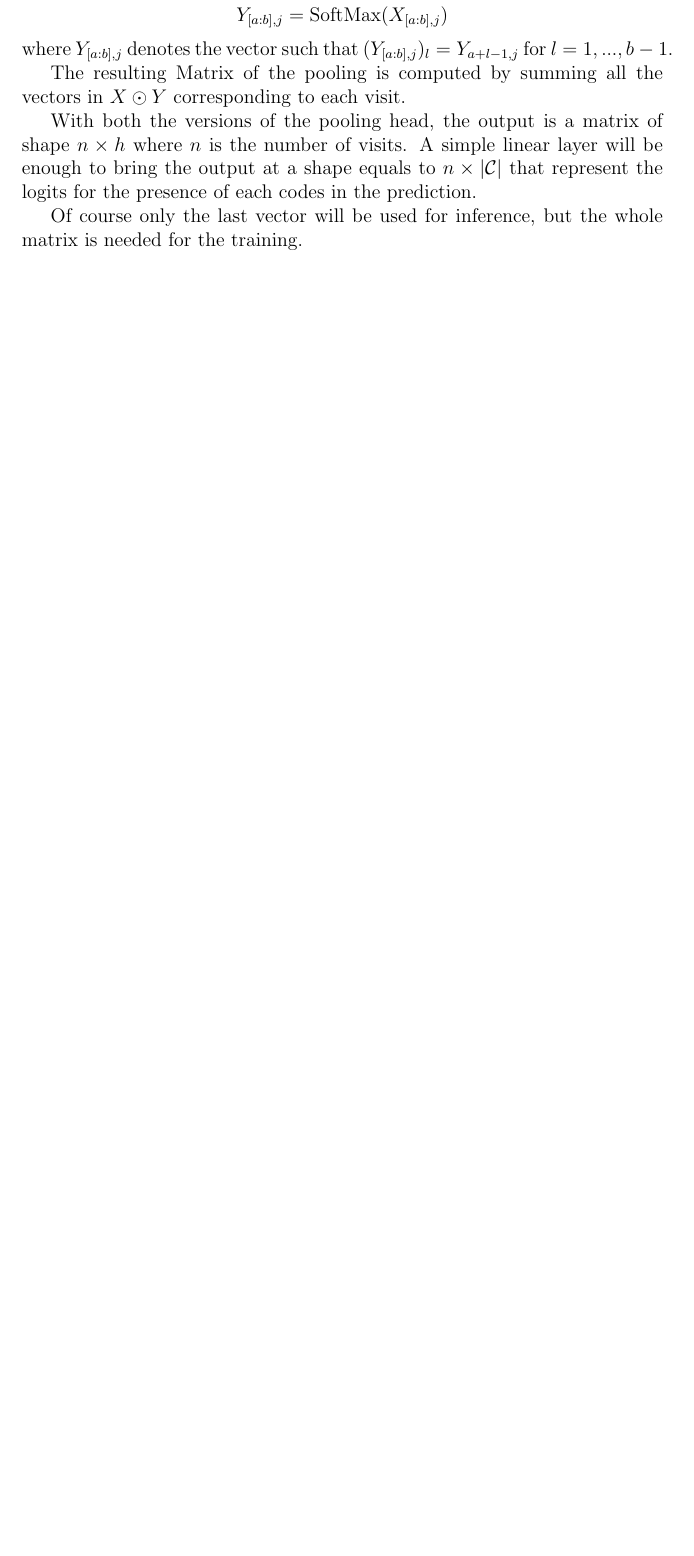
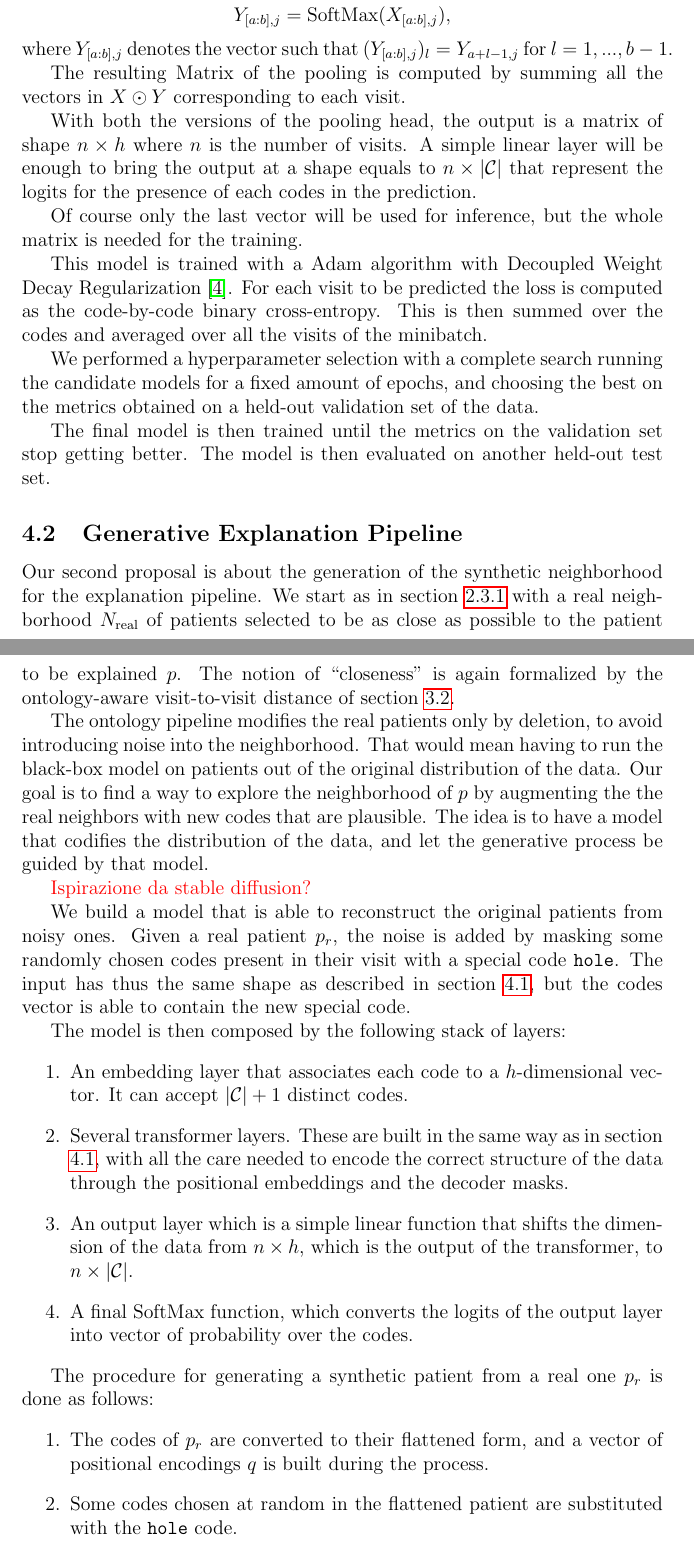
Before and after one commit to Teiolass/tesi_magistrale, a LaTeX document (main.tex): part of page 18 of 21 before the commit and two parts of pages 18 and 19 of 23 after it, the two joined at a grey line, cut so that both start at the same text, the shorter picture padded with empty space. Compiled offline with pdfLaTeX.

Commit message:
progress

```diff
--- a/main.tex
+++ b/main.tex
@@ -671,3 +671,57 @@ to $n \times |\codes|$ that represent the logits for the presence of each codes
 
 Of course only the last vector will be used for inference, but the whole matrix is needed for the
 training.
+
+This model is trained with a Adam algorithm with Decoupled Weight Decay Regularization
+\cite{paper-adamw}. For each visit to be predicted the loss is computed as the code-by-code binary
+cross-entropy. This is then summed over the codes and averaged over all the visits of the minibatch.
+
+We performed a hyperparameter selection with a complete search running the candidate models for a
+fixed amount of epochs, and choosing the best on the metrics obtained on a held-out validation set
+of the data.
+
+The final model is then trained until the metrics on the validation set stop getting better. The
+model is then evaluated on another held-out test set.
+
+\subsection{Generative Explanation Pipeline}
+
+Our second proposal is about the generation of the synthetic neighborhood for the explanation
+pipeline. We start as in section \ref{sect-drxai} with a real neighborhood $\realds$ of patients
+selected to be as close as possible to the patient to be explained $p$. The notion of ``closeness''
+is again formalized by the ontology-aware visit-to-visit distance of section \ref{sect-ontology}.
+
+The ontology pipeline modifies the real patients only by deletion, to avoid introducing noise into
+the neighborhood. That would mean having to run the black-box model on patients out of the original
+distribution of the data. Our goal is to find a way to explore the neighborhood of $p$ by augmenting
+the the real neighbors with new codes that are plausible. The idea is to have a model that codifies
+the distribution of the data, and let the generative process be guided by that model.
+
+\deb{Ispirazione da stable diffusion?}
+
+We build a model that is able to reconstruct the original patients from noisy ones. Given a real
+patient $p_r$, the noise is added by masking some randomly chosen codes present in their visit with
+a special code \c{hole}. The input has thus the same shape as described in section \ref{sect-kelso},
+but the codes vector is able to contain the new special code.
+
+The model is then composed by the following stack of layers:
+\begin{enumerate}
+\item An embedding layer that associates each code to a $h$-dimensional vector. It can accept
+$|\codes|+1$ distinct codes.
+
+\item Several transformer layers. These are built in the same way as in section \ref{sect-kelso},
+with all the care needed to encode the correct structure of the data through the positional
+embeddings and the decoder masks.
+
+\item An output layer which is a simple linear function that shifts the dimension of the data from
+$n \times h$, which is the output of the transformer, to $n \times |\codes|$.
+
+\item A final SoftMax function, which converts the logits of the output layer into vector of
+probability over the codes.
+\end{enumerate}
+
+The procedure for generating a synthetic patient from a real one $p_r$ is done as follows:
+\begin{enumerate}
+\item The codes of $p_r$ are converted to their flattened form, and a vector of positional encodings
+$q$ is built during the process.
+
+\item Some codes chosen at random in the flattened patient are substituted with the \c{hole} code.
```
Also changed, not shown: refs.bib (+4 -0 lines), main.tex (15 more changed lines).
